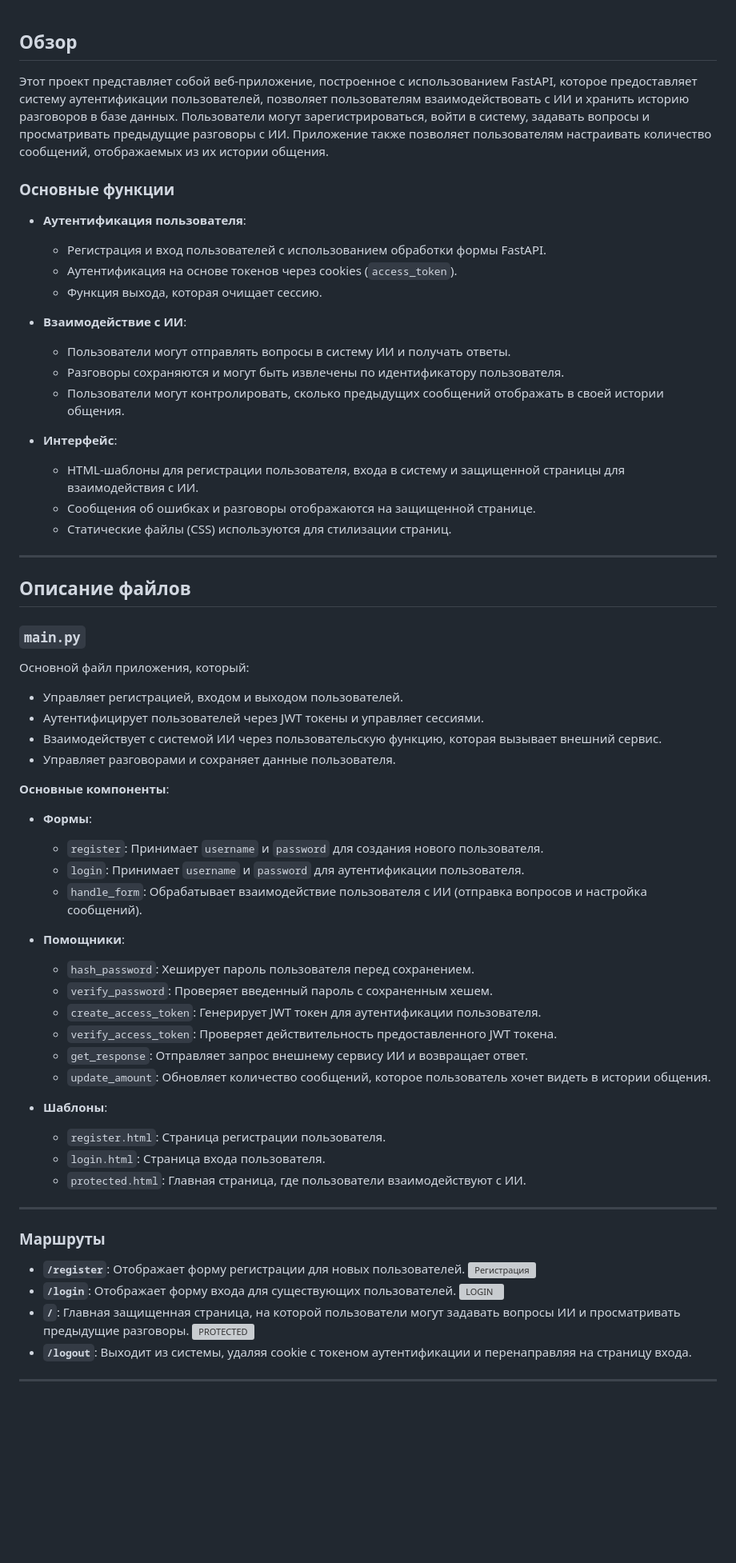
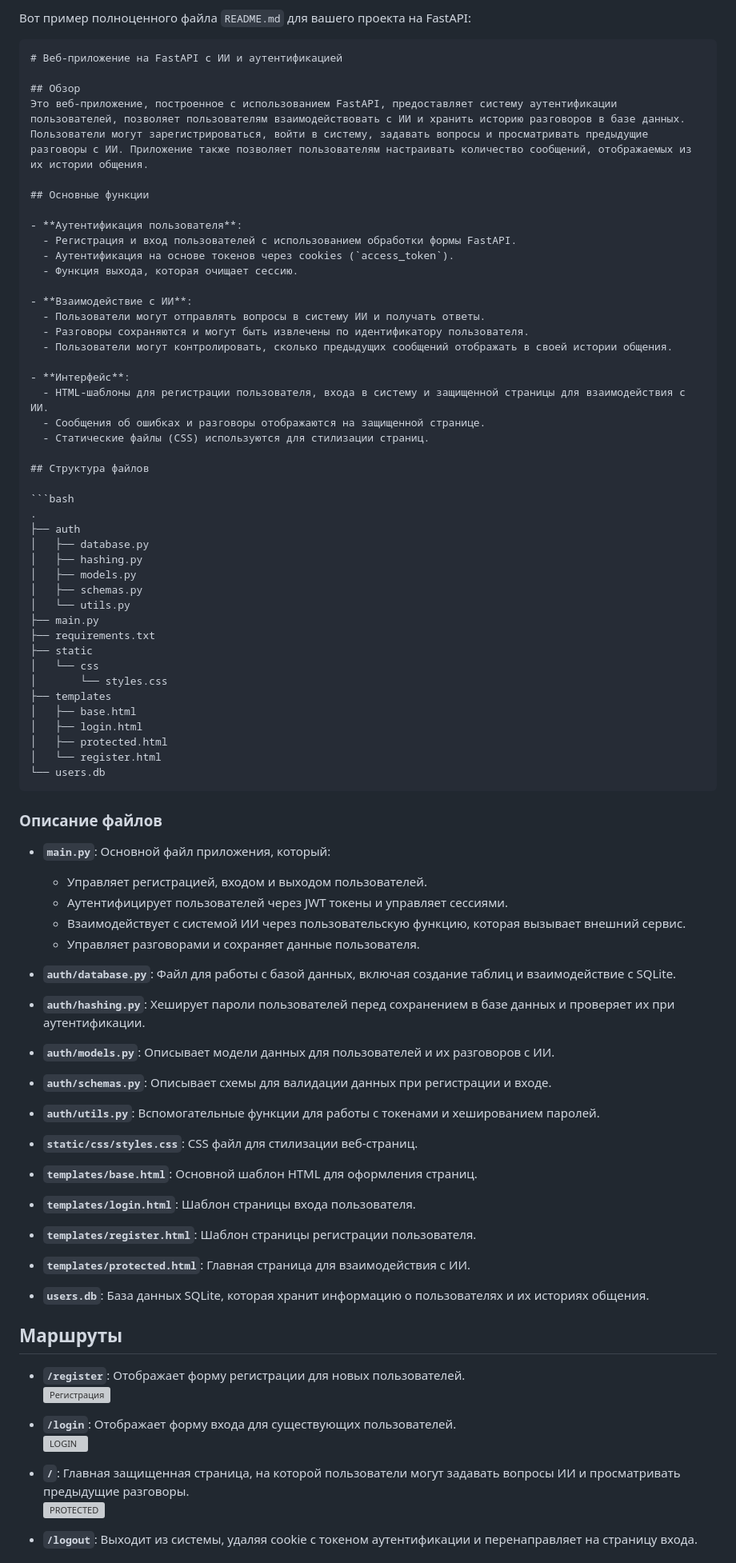
Before and after one commit to Ilya0khiriv/Diploma, a Markdown page: README_FASTAPI.md, the part around the change printed below. Shown: that part at 80% size. GitHub-like rendering; blank space fills up the shorter version; grey boxes are pictures that could not be loaded.

````diff
--- a/README_FASTAPI.md
+++ b/README_FASTAPI.md
@@ -1,7 +1,13 @@
+Вот пример полноценного файла `README.md` для вашего проекта на FastAPI:
+
+```markdown
+# Веб-приложение на FastAPI с ИИ и аутентификацией
+
 ## Обзор
-Этот проект представляет собой веб-приложение, построенное с использованием FastAPI, которое предоставляет систему аутентификации пользователей, позволяет пользователям взаимодействовать с ИИ и хранить историю разговоров в базе данных. Пользователи могут зарегистрироваться, войти в систему, задавать вопросы и просматривать предыдущие разговоры с ИИ. Приложение также позволяет пользователям настраивать количество сообщений, отображаемых из их истории общения.
+Это веб-приложение, построенное с использованием FastAPI, предоставляет систему аутентификации пользователей, позволяет пользователям взаимодействовать с ИИ и хранить историю разговоров в базе данных. Пользователи могут зарегистрироваться, войти в систему, задавать вопросы и просматривать предыдущие разговоры с ИИ. Приложение также позволяет пользователям настраивать количество сообщений, отображаемых из их истории общения.
 
-### Основные функции
+## Основные функции
+
 - **Аутентификация пользователя**:
   - Регистрация и вход пользователей с использованием обработки формы FastAPI.
   - Аутентификация на основе токенов через cookies (`access_token`).
@@ -17,47 +23,69 @@
   - Сообщения об ошибках и разговоры отображаются на защищенной странице.
   - Статические файлы (CSS) используются для стилизации страниц.
 
----
+## Структура файлов
 
-## Описание файлов
+```bash
+.
+├── auth
+│   ├── database.py
+│   ├── hashing.py
+│   ├── models.py
+│   ├── schemas.py
+│   └── utils.py
+├── main.py
+├── requirements.txt
+├── static
+│   └── css
+│       └── styles.css
+├── templates
+│   ├── base.html
+│   ├── login.html
+│   ├── protected.html
+│   └── register.html
+└── users.db
+```
 
-### `main.py`
-Основной файл приложения, который:
-- Управляет регистрацией, входом и выходом пользователей.
-- Аутентифицирует пользователей через JWT токены и управляет сессиями.
-- Взаимодействует с системой ИИ через пользовательскую функцию, которая вызывает внешний сервис.
-- Управляет разговорами и сохраняет данные пользователя.
+### Описание файлов
 
-**Основные компоненты**:
-- **Формы**:
-  - `register`: Принимает `username` и `password` для создания нового пользователя.
-  - `login`: Принимает `username` и `password` для аутентификации пользователя.
-  - `handle_form`: Обрабатывает взаимодействие пользователя с ИИ (отправка вопросов и настройка сообщений).
+- **`main.py`**: Основной файл приложения, который:
+  - Управляет регистрацией, входом и выходом пользователей.
+  - Аутентифицирует пользователей через JWT токены и управляет сессиями.
+  - Взаимодействует с системой ИИ через пользовательскую функцию, которая вызывает внешний сервис.
+  - Управляет разговорами и сохраняет данные пользователя.
 
-- **Помощники**:
-  - `hash_password`: Хеширует пароль пользователя перед сохранением.
-  - `verify_password`: Проверяет введенный пароль с сохраненным хешем.
-  - `create_access_token`: Генерирует JWT токен для аутентификации пользователя.
-  - `verify_access_token`: Проверяет действительность предоставленного JWT токена.
-  - `get_response`: Отправляет запрос внешнему сервису ИИ и возвращает ответ.
-  - `update_amount`: Обновляет количество сообщений, которое пользователь хочет видеть в истории общения.
+- **`auth/database.py`**: Файл для работы с базой данных, включая создание таблиц и взаимодействие с SQLite.
 
-- **Шаблоны**:
-  - `register.html`: Страница регистрации пользователя.
-  - `login.html`: Страница входа пользователя.
-  - `protected.html`: Главная страница, где пользователи взаимодействуют с ИИ.
+- **`auth/hashing.py`**: Хеширует пароли пользователей перед сохранением в базе данных и проверяет их при аутентификации.
 
----
+- **`auth/models.py`**: Описывает модели данных для пользователей и их разговоров с ИИ.
 
-### Маршруты
+- **`auth/schemas.py`**: Описывает схемы для валидации данных при регистрации и входе.
+
+- **`auth/utils.py`**: Вспомогательные функции для работы с токенами и хешированием паролей.
+
+- **`static/css/styles.css`**: CSS файл для стилизации веб-страниц.
+
+- **`templates/base.html`**: Основной шаблон HTML для оформления страниц.
+
+- **`templates/login.html`**: Шаблон страницы входа пользователя.
+
+- **`templates/register.html`**: Шаблон страницы регистрации пользователя.
+
+- **`templates/protected.html`**: Главная страница для взаимодействия с ИИ.
+
+- **`users.db`**: База данных SQLite, которая хранит информацию о пользователях и их историях общения.
+
+## Маршруты
 
 - **`/register`**: Отображает форму регистрации для новых пользователей.
   ![Регистрация](https://post-images.org/download/194.113.153.253-desk/zVyeMT1Q1733997362.png)
+
 - **`/login`**: Отображает форму входа для существующих пользователей.
   ![LOGIN](https://post-images.org/download/194.113.153.253-desk/VHUIdt7h1733997452.png)
+
 - **`/`**: Главная защищенная страница, на которой пользователи могут задавать вопросы ИИ и просматривать предыдущие разговоры.
-![PROTECTED](https://post-images.org/download/194.113.153.253-desk/LzmeQXp01733997759.png)
-- **`/logout`**: Выходит из системы, удаляя cookie с токеном аутентификации и перенаправляя на страницу входа.
+  ![PROTECTED](https://post-images.org/download/194.113.153.253-desk/LzmeQXp01733997759.png)
 
----
+- **`/logout`**: Выходит из системы, удаляя cookie с токеном аутентификации и перенаправляет на страницу входа.
 
````
Also changed, not shown: other parts of README_FASTAPI.md (+9 -11 lines).
